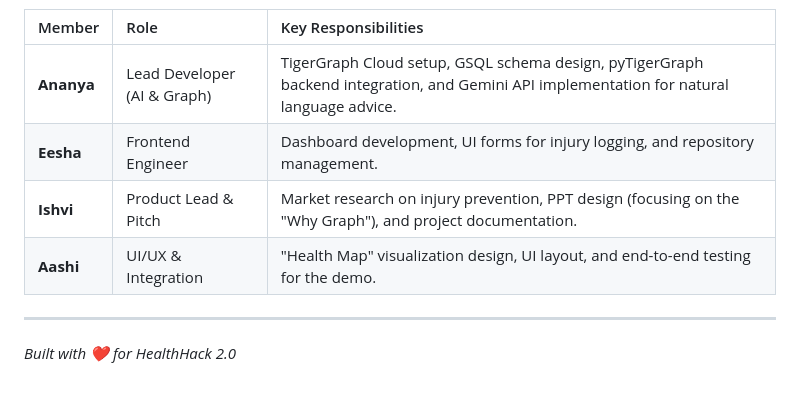
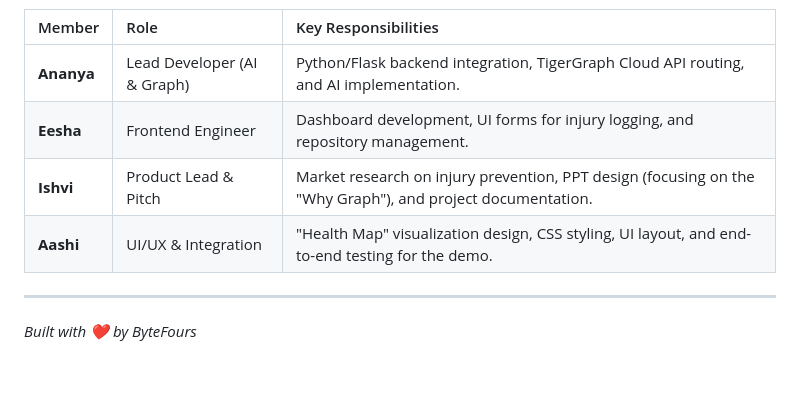
Before and after one commit to Eesha0407/Health-Hack, a Markdown page: README.md, the part around one of its changes. Rendered like a GitHub page.

```diff
--- a/README.md
+++ b/README.md
@@ -64,10 +64,10 @@ Because this project is built with pure web technologies, setup is instantaneous
 
 | Member | Role | Key Responsibilities |
 | :--- | :--- | :--- |
-| **Ananya** | Lead Developer (AI & Graph) | TigerGraph Cloud setup, GSQL schema design, pyTigerGraph backend integration, and Gemini API implementation for natural language advice. |
+| **Ananya** | Lead Developer (AI & Graph) | Python/Flask backend integration, TigerGraph Cloud API routing, and AI implementation. |
 | **Eesha** | Frontend Engineer | Dashboard development, UI forms for injury logging, and repository management. |
 | **Ishvi** | Product Lead & Pitch | Market research on injury prevention, PPT design (focusing on the "Why Graph"), and project documentation. |
-| **Aashi** | UI/UX & Integration | "Health Map" visualization design, UI layout, and end-to-end testing for the demo. |
+| **Aashi** | UI/UX & Integration | "Health Map" visualization design, CSS styling, UI layout, and end-to-end testing for the demo. |
 
 ---
-*Built with ❤️ for HealthHack 2.0*
+*Built with ❤️ by ByteFours*
```
Also changed, not shown: other parts of README.md (+32 -32 lines).
